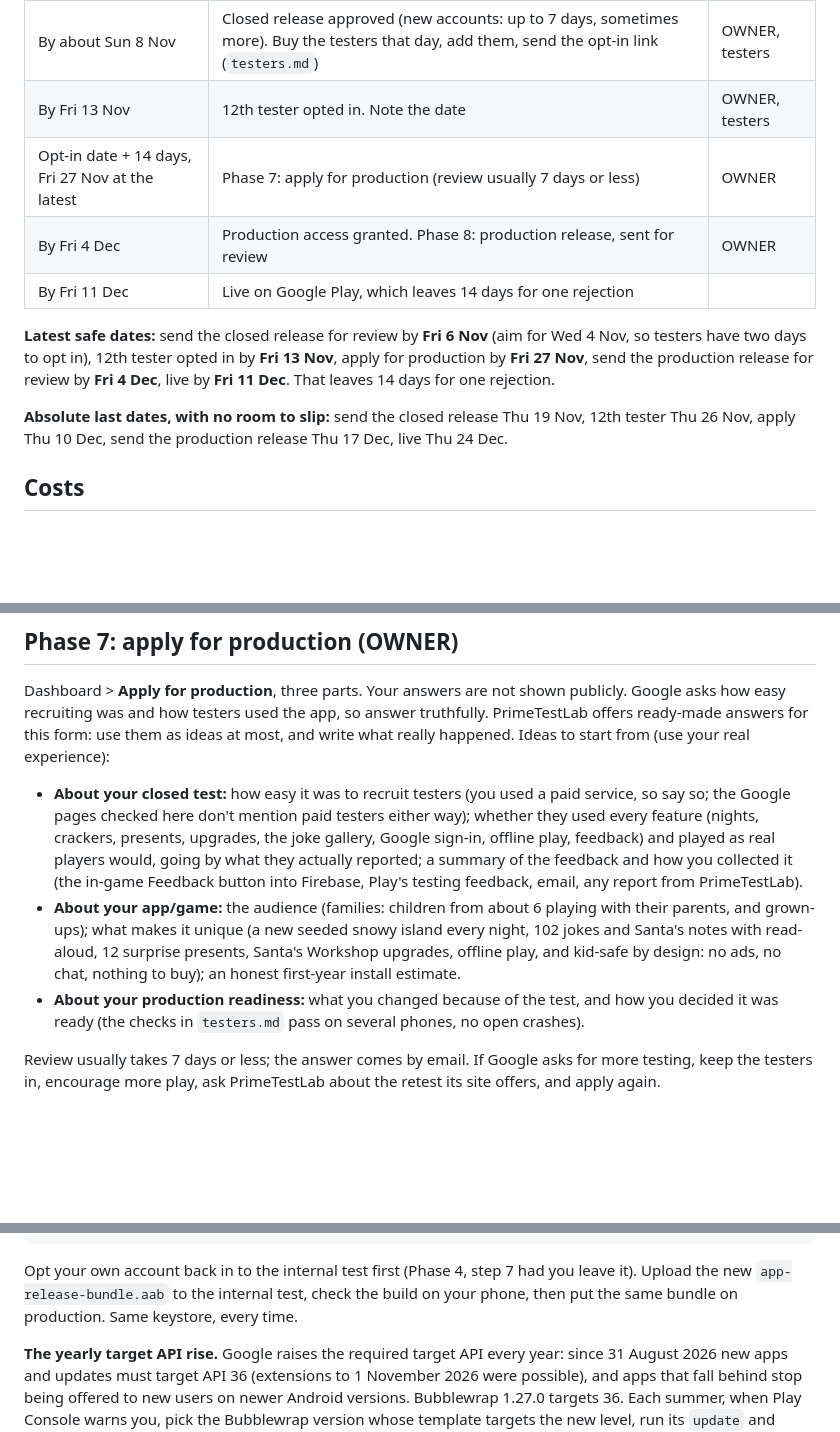
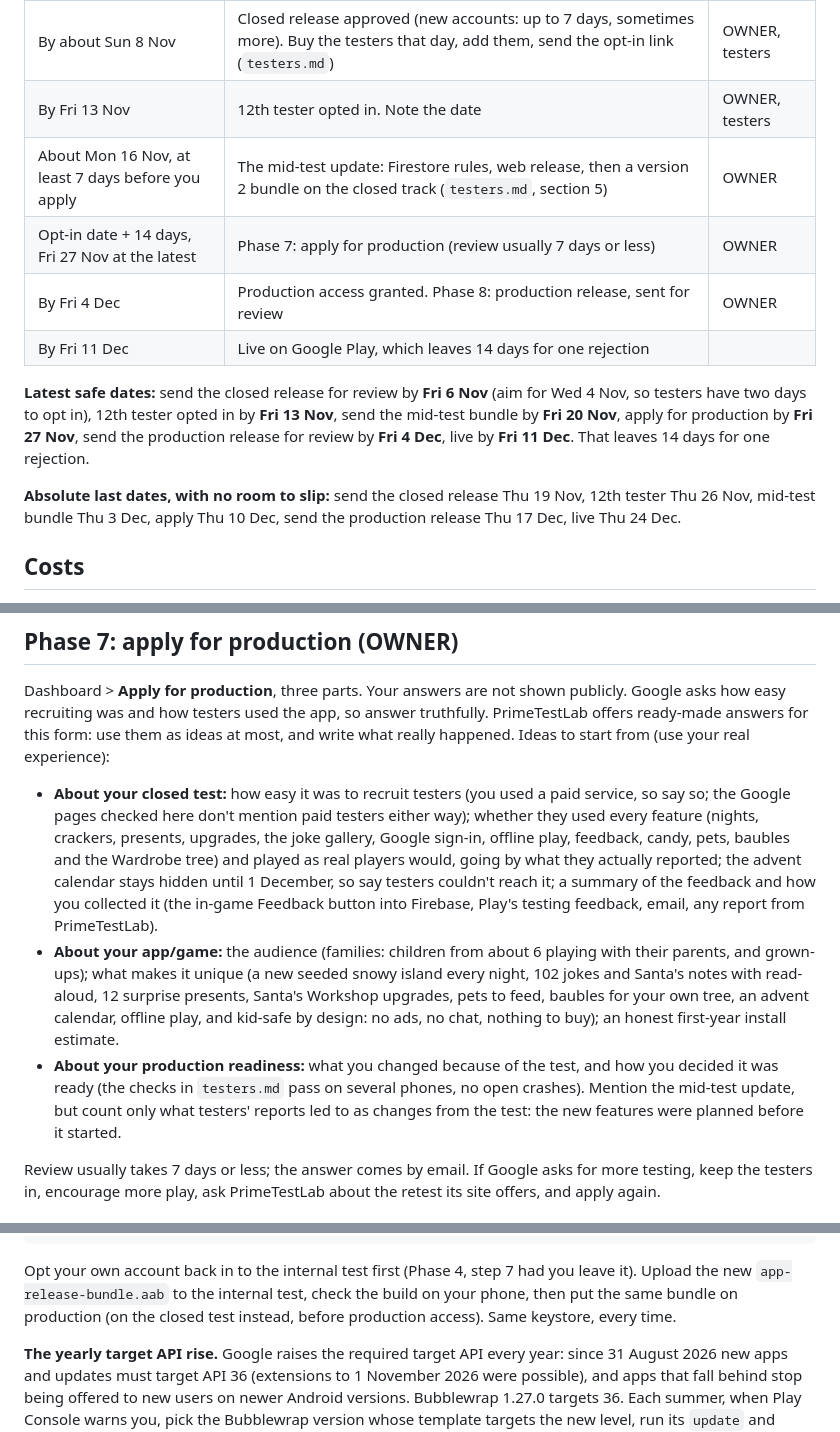
Before and after one commit to godwin20/Pip-s-Christmas-Eve-Hunt, a Markdown page: play/README.md, 3 parts joined by grey strips. GitHub-like rendering; blank space fills up the shorter version.

```diff
--- a/play/README.md
+++ b/play/README.md
@@ -93,19 +93,20 @@ app is a bonus, not a blocker.
 | Done, Sun 1 Nov | Phase 5: store listing and App content. Closed release sent for review | OWNER |
 | By about Sun 8 Nov | Closed release approved (new accounts: up to 7 days, sometimes more). Buy the testers that day, add them, send the opt-in link (`testers.md`) | OWNER, testers |
 | By Fri 13 Nov | 12th tester opted in. Note the date | OWNER, testers |
+| About Mon 16 Nov, at least 7 days before you apply | The mid-test update: Firestore rules, web release, then a version 2 bundle on the closed track (`testers.md`, section 5) | OWNER |
 | Opt-in date + 14 days, Fri 27 Nov at the latest | Phase 7: apply for production (review usually 7 days or less) | OWNER |
 | By Fri 4 Dec | Production access granted. Phase 8: production release, sent for review | OWNER |
 | By Fri 11 Dec | Live on Google Play, which leaves 14 days for one rejection | |
 
 **Latest safe dates:** send the closed release for review by **Fri 6 Nov**
 (aim for Wed 4 Nov, so testers have two days to opt in), 12th tester opted in
-by **Fri 13 Nov**, apply for production by **Fri 27 Nov**, send the production
-release for review by **Fri 4 Dec**, live by **Fri 11 Dec**. That leaves 14
-days for one rejection.
+by **Fri 13 Nov**, send the mid-test bundle by **Fri 20 Nov**, apply for
+production by **Fri 27 Nov**, send the production release for review by **Fri 4
+Dec**, live by **Fri 11 Dec**. That leaves 14 days for one rejection.
 
 **Absolute last dates, with no room to slip:** send the closed release Thu 19
-Nov, 12th tester Thu 26 Nov, apply Thu 10 Dec, send the production release Thu
-17 Dec, live Thu 24 Dec.
+Nov, 12th tester Thu 26 Nov, mid-test bundle Thu 3 Dec, apply Thu 10 Dec, send
+the production release Thu 17 Dec, live Thu 24 Dec.
 
 ## Costs
 
@@ -543,19 +544,24 @@ them as ideas at most, and write what really happened. Ideas to start from
   paid service, so say so; the Google pages checked here don't mention paid
   testers either way);
   whether they used every feature (nights, crackers, presents, upgrades, the
-  joke gallery, Google sign-in, offline play, feedback) and played as real
-  players would, going by what they actually reported; a summary of the
+  joke gallery, Google sign-in, offline play, feedback, candy, pets, baubles
+  and the Wardrobe tree) and played as real players would, going by what they
+  actually reported; the advent calendar stays hidden until 1 December, so say
+  testers couldn't reach it; a summary of the
   feedback and how you collected it (the in-game Feedback button into
   Firebase, Play's testing feedback, email, any report from PrimeTestLab).
 - **About your app/game:** the audience (families: children from about 6
   playing with their parents, and grown-ups); what makes it unique (a new
   seeded snowy island every night, 102 jokes and Santa's notes with
-  read-aloud, 12 surprise presents, Santa's Workshop upgrades, offline play,
-  and kid-safe by design: no ads, no chat, nothing to buy); an honest
+  read-aloud, 12 surprise presents, Santa's Workshop upgrades, pets to feed,
+  baubles for your own tree, an advent calendar, offline play, and kid-safe by
+  design: no ads, no chat, nothing to buy); an honest
   first-year install estimate.
 - **About your production readiness:** what you changed because of the test,
   and how you decided it was ready (the checks in `testers.md` pass on
-  several phones, no open crashes).
+  several phones, no open crashes). Mention the mid-test update, but count
+  only what testers' reports led to as changes from the test: the new features
+  were planned before it started.
 
 Review usually takes 7 days or less; the answer comes by email. If Google
 asks for more testing, keep the testers in, encourage more play, ask
@@ -623,8 +632,8 @@ npx --yes @bubblewrap/cli@<version> build
 
 Opt your own account back in to the internal test first (Phase 4, step 7 had
 you leave it). Upload the new `app-release-bundle.aab` to the internal test,
-check the build on your phone, then put the same bundle on production. Same
-keystore, every time.
+check the build on your phone, then put the same bundle on production (on the
+closed test instead, before production access). Same keystore, every time.
 
 **The yearly target API rise.** Google raises the required target API every
 year: since 31 August 2026 new apps and updates must target API 36
```
Also changed, not shown: other parts of play/README.md (+3 -0 lines), play/testers.md (+88 -7 lines).
